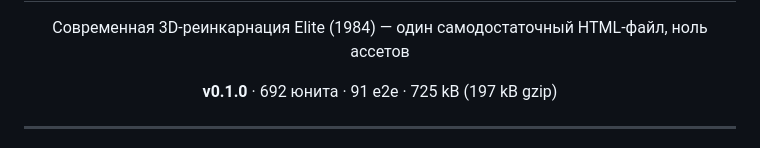
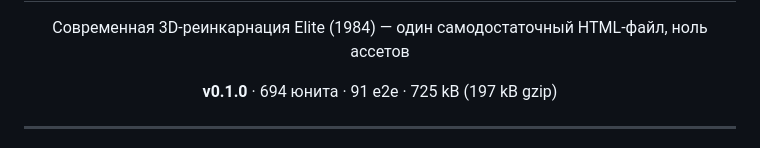
Before and after one commit to AlexanderKuzikov/Elite-Deep, a Markdown page: README.md, the part around the change. Drawn GitHub-style.

```diff
--- a/README.md
+++ b/README.md
@@ -2,7 +2,7 @@
 
 <h1 align="center">ELITE: DEEP SPACE</h1>
 <p align="center">Современная 3D-реинкарнация Elite (1984) — один самодостаточный HTML-файл, ноль ассетов</p>
-<p align="center"><strong>v0.1.0</strong> · 692 юнита · 91 e2e · 725 kB (197 kB gzip)</p>
+<p align="center"><strong>v0.1.0</strong> · 694 юнита · 91 e2e · 725 kB (197 kB gzip)</p>
 
 ---
 
```
Also changed, not shown: docs/CONTEXT.md (+9 -7 lines), docs/DECISIONS.md (+8 -5 lines).
